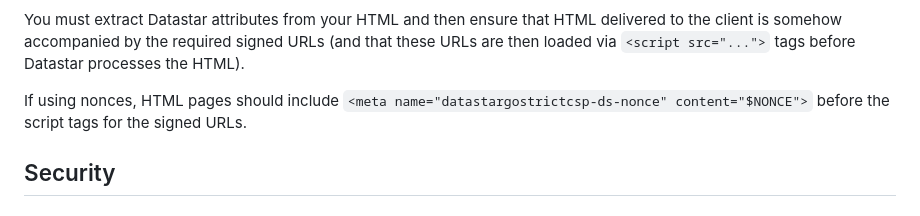
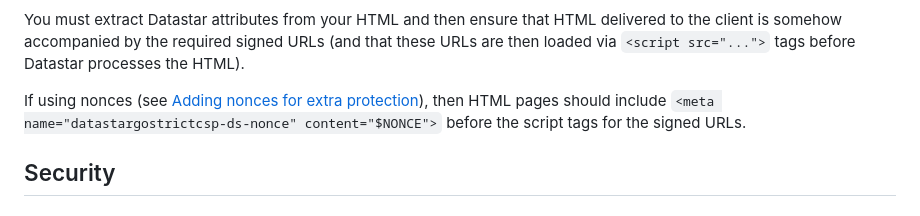
Before and after one commit to addrummond/datastargostrictcsp, a Markdown page: Readme.md, the part around the change. Drawn GitHub-style.

Commit message:
tweak readme

```diff
--- a/Readme.md
+++ b/Readme.md
@@ -124,7 +124,7 @@ var signedUrls []string = pc.SignedURLs([]DatastarExpression{
 
 You must extract Datastar attributes from your HTML and then ensure that HTML delivered to the client is somehow accompanied by the required signed URLs (and that these URLs are then loaded via `<script src="...">` tags before Datastar processes the HTML).
 
-If using nonces, HTML pages should include `<meta name="datastargostrictcsp-ds-nonce" content="$NONCE">` before the script tags for the signed URLs.
+If using nonces (see [Adding nonces for extra protection](#adding-nonces-for-extra-protection)), then HTML pages should include `<meta name="datastargostrictcsp-ds-nonce" content="$NONCE">` before the script tags for the signed URLs.
 
 ## Security
 
```
